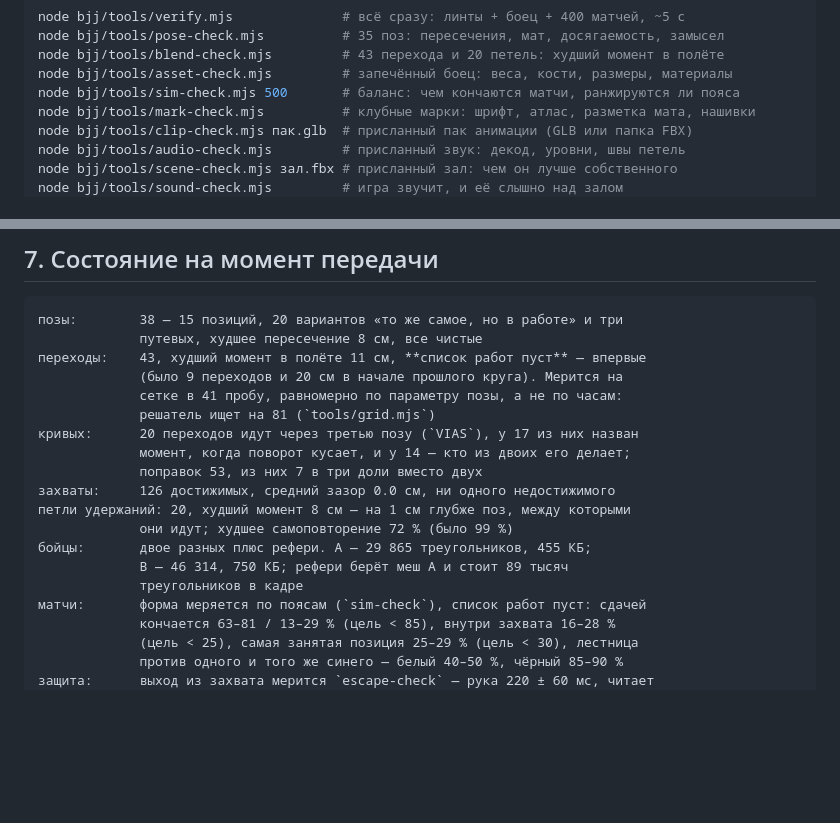
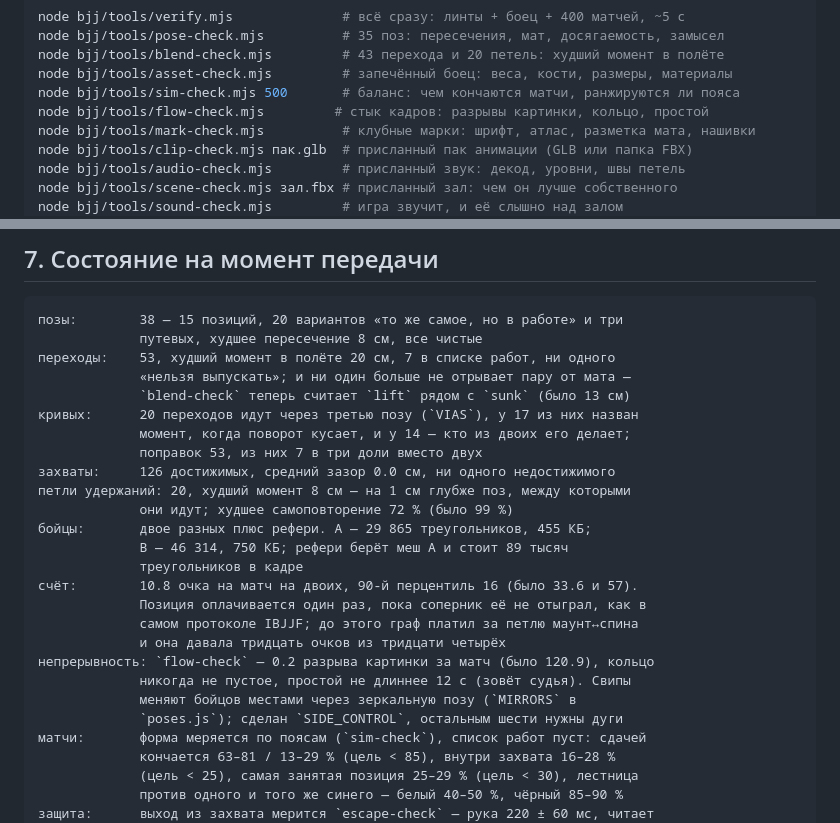
Before and after one commit to crucian1812-a11y/new2, a Markdown page: bjj/docs/HANDOFF.md, 2 parts joined by grey strips. Rendered like a GitHub page; blank space fills up the shorter version.

Commit message:
Bring the handover up to the numbers
Section 7 was describing the branch as it was before this round: 43
transitions at 11cm, a points line that did not exist, nothing about the join
between one frame and the next. It now says 53 transitions at 20cm with the
lift measured, what the scoreboard reads and why it used to read three times
that, and where continuity stands — including that six of the seven sweeps
still have no mirror and why that is a pose-library job rather than a switch.

flow-check joins the documented battery next to sim-check.

Co-Authored-By: Claude Opus 5 <noreply@anthropic.com>
Claude-Session: https://claude.ai/code/session_01ECiy6ArcwWH1XT7f7V5cJv

````diff
--- a/bjj/docs/HANDOFF.md
+++ b/bjj/docs/HANDOFF.md
@@ -73,6 +73,7 @@ node bjj/tools/pose-check.mjs          # 35 поз: пересечения, ма
 node bjj/tools/blend-check.mjs         # 43 перехода и 20 петель: худший момент в полёте
 node bjj/tools/asset-check.mjs         # запечённый боец: веса, кости, размеры, материалы
 node bjj/tools/sim-check.mjs 500       # баланс: чем кончаются матчи, ранжируются ли пояса
+node bjj/tools/flow-check.mjs         # стык кадров: разрывы картинки, кольцо, простой
 node bjj/tools/mark-check.mjs          # клубные марки: шрифт, атлас, разметка мата, нашивки
 node bjj/tools/clip-check.mjs пак.glb  # присланный пак анимации (GLB или папка FBX)
 node bjj/tools/audio-check.mjs         # присланный звук: декод, уровни, швы петель
@@ -489,10 +490,9 @@ bind-позе: подмышка, которая раскроется, остан
 ```
 позы:        38 — 15 позиций, 20 вариантов «то же самое, но в работе» и три
              путевых, худшее пересечение 8 см, все чистые
-переходы:    43, худший момент в полёте 11 см, **список работ пуст** — впервые
-             (было 9 переходов и 20 см в начале прошлого круга). Мерится на
-             сетке в 41 пробу, равномерно по параметру позы, а не по часам:
-             решатель ищет на 81 (`tools/grid.mjs`)
+переходы:    53, худший момент в полёте 20 см, 7 в списке работ, ни одного
+             «нельзя выпускать»; и ни один больше не отрывает пару от мата —
+             `blend-check` теперь считает `lift` рядом с `sunk` (было 13 см)
 кривых:      20 переходов идут через третью позу (`VIAS`), у 17 из них назван
              момент, когда поворот кусает, и у 14 — кто из двоих его делает;
              поправок 53, из них 7 в три доли вместо двух
@@ -502,6 +502,14 @@ bind-позе: подмышка, которая раскроется, остан
 бойцы:       двое разных плюс рефери. A — 29 865 треугольников, 455 КБ;
              B — 46 314, 750 КБ; рефери берёт меш A и стоит 89 тысяч
              треугольников в кадре
+счёт:        10.8 очка на матч на двоих, 90-й перцентиль 16 (было 33.6 и 57).
+             Позиция оплачивается один раз, пока соперник её не отыграл, как в
+             самом протоколе IBJJF; до этого граф платил за петлю маунт↔спина
+             и она давала тридцать очков из тридцати четырёх
+непрерывность: `flow-check` — 0.2 разрыва картинки за матч (было 120.9), кольцо
+             никогда не пустое, простой не длиннее 12 с (зовёт судья). Свипы
+             меняют бойцов местами через зеркальную позу (`MIRRORS` в
+             `poses.js`); сделан `SIDE_CONTROL`, остальным шести нужны дуги
 матчи:       форма меряется по поясам (`sim-check`), список работ пуст: сдачей
              кончается 63–81 / 13–29 % (цель < 85), внутри захвата 16–28 %
              (цель < 25), самая занятая позиция 25–29 % (цель < 30), лестница
````
